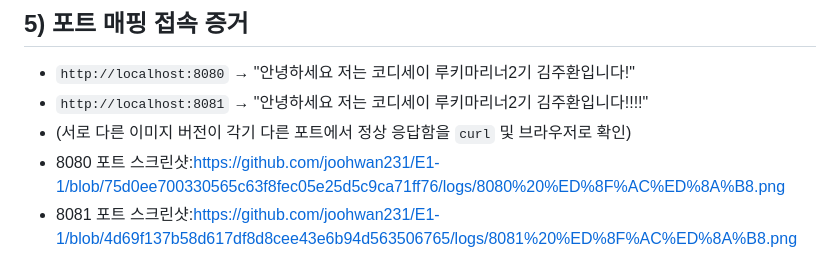
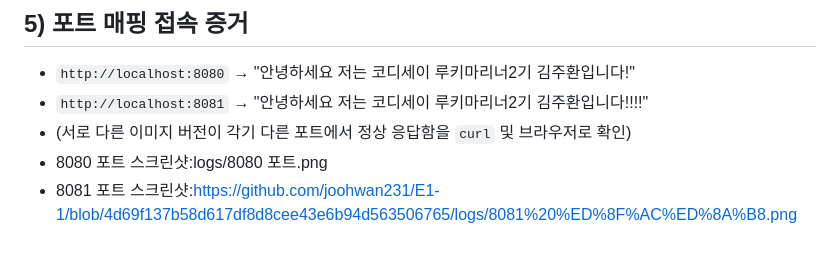
Before and after one commit to joohwan231/E1-1, a Markdown page: README.md, the part around the change. GitHub-like rendering.

```diff
--- a/README.md
+++ b/README.md
@@ -57,7 +57,7 @@ docker run -d -p 8081:80 --name my-web-8081 my-web:2.0
 - `http://localhost:8080` → "안녕하세요 저는 코디세이 루키마리너2기 김주환입니다!"
 - `http://localhost:8081` → "안녕하세요 저는 코디세이 루키마리너2기 김주환입니다!!!!"
 - (서로 다른 이미지 버전이 각기 다른 포트에서 정상 응답함을 `curl` 및 브라우저로 확인)
-- 8080 포트 스크린샷:[https://github.com/joohwan231/E1-1/blob/75d0ee700330565c63f8fec05e25d5c9ca71ff76/logs/8080%20%ED%8F%AC%ED%8A%B8.png](https://github.com/joohwan231/E1-1/blob/d198d1b24af1d3f6813949eb6c83bb49e86ceea8/logs/8080%20%ED%8F%AC%ED%8A%B8.png)
+- 8080 포트 스크린샷:logs/8080 포트.png
 - 8081 포트 스크린샷:https://github.com/joohwan231/E1-1/blob/4d69f137b58d617df8d8cee43e6b94d563506765/logs/8081%20%ED%8F%AC%ED%8A%B8.png
 
 ## 6) 바인드 마운트 반영 증거
```
